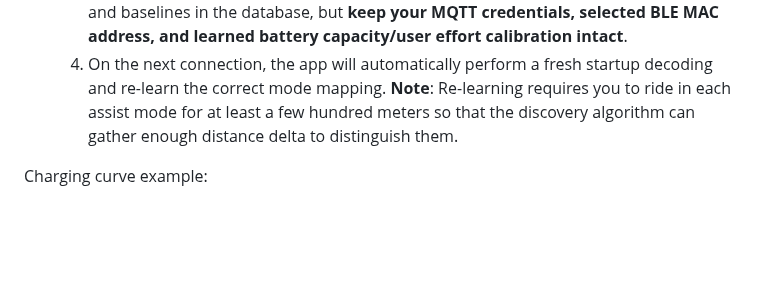
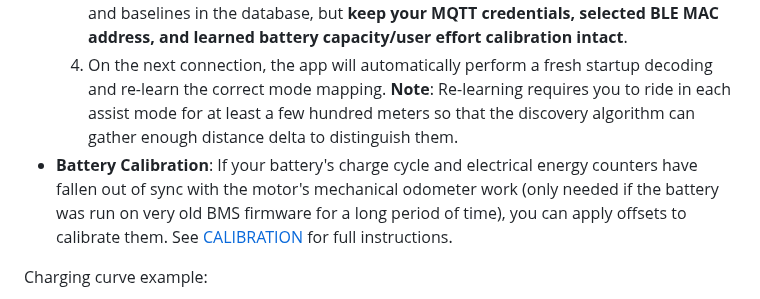
Before and after one commit to thtexpert/eBikeMonitor, a Markdown page: README.md, the part around the change. GitHub-like rendering; blank space fills up the shorter version.

Commit message:
Implement battery calibration offsets and suggestion engine

```diff
--- a/README.md
+++ b/README.md
@@ -75,6 +75,7 @@ You can start your ride even if you are away from home. Once your eBike turns of
   2. Scroll down to the **Bluetooth** section.
   3. Tap the red **"Reset Profiles"** button. This will clear the scrambled mode-specific data and baselines in the database, but **keep your MQTT credentials, selected BLE MAC address, and learned battery capacity/user effort calibration intact**.
   4. On the next connection, the app will automatically perform a fresh startup decoding and re-learn the correct mode mapping. **Note**: Re-learning requires you to ride in each assist mode for at least a few hundred meters so that the discovery algorithm can gather enough distance delta to distinguish them.
+- **Battery Calibration**: If your battery's charge cycle and electrical energy counters have fallen out of sync with the motor's mechanical odometer work (only needed if the battery was run on very old BMS firmware for a long period of time), you can apply offsets to calibrate them. See [CALIBRATION](CALIBRATION.md) for full instructions.
 
 Charging curve example:
 
```
Also changed, not shown: CALIBRATION.md (added, +38 -0 lines), images/Calibration.png (added), 8 other files.
